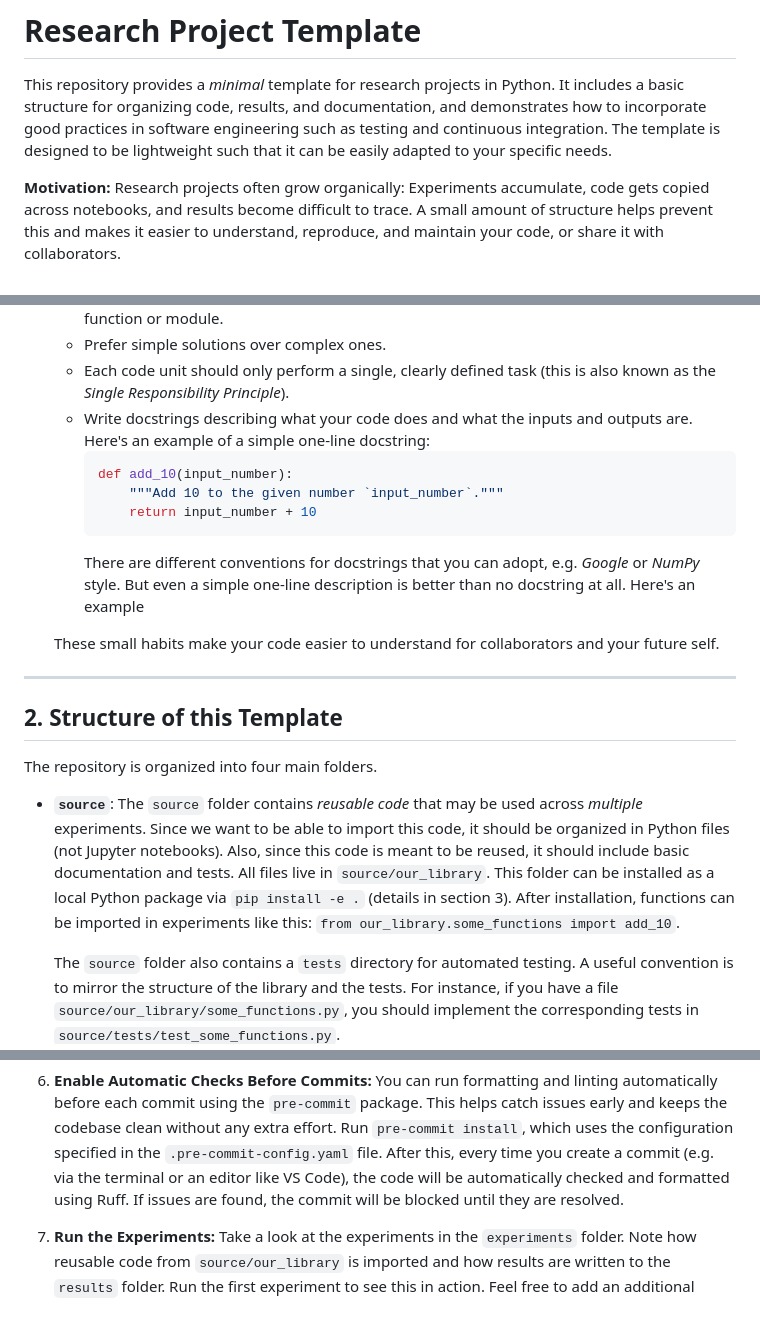
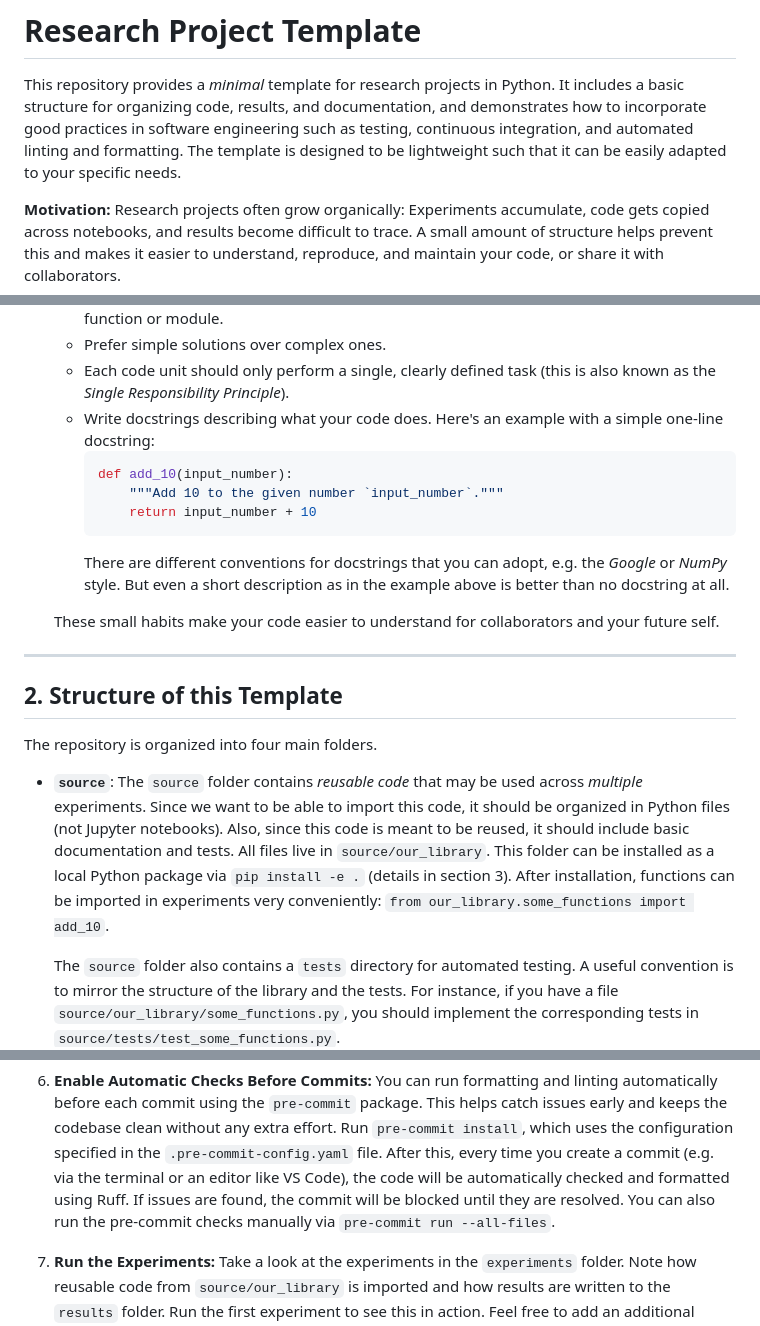
Before and after one commit to ltatzel/Research-Project-Template, a Markdown page: README.md, 3 parts joined by grey strips. Drawn GitHub-style.

Commit message:
Final pass over the readme

````diff
--- a/README.md
+++ b/README.md
@@ -3,8 +3,9 @@
 This repository provides a *minimal* template for research projects in Python.
 It includes a basic structure for organizing code, results, and documentation,
 and demonstrates how to incorporate good practices in software engineering such
-as testing and continuous integration. The template is designed to be
-lightweight such that it can be easily adapted to your specific needs.
+as testing, continuous integration, and automated linting and formatting. The
+template is designed to be lightweight such that it can be easily adapted to
+your specific needs.
 
 **Motivation:** Research projects often grow organically: Experiments
 accumulate, code gets copied across notebooks, and results become difficult to
@@ -63,16 +63,16 @@ code organized and reliable.
     - Prefer simple solutions over complex ones.
     - Each code unit should only perform a single, clearly defined task (this
       is also known as the *Single Responsibility Principle*).
-    - Write docstrings describing what your code does and what the inputs and
-      outputs are. Here's an example of a simple one-line docstring:
+    - Write docstrings describing what your code does. Here's an example with a
+      simple one-line docstring:
       ```python
       def add_10(input_number):
           """Add 10 to the given number `input_number`."""
           return input_number + 10
       ```
-      There are different conventions for docstrings that you can
-      adopt, e.g. *Google* or *NumPy* style. But even a simple one-line
-      description is better than no docstring at all. Here's an example
+      There are different conventions for docstrings that you can adopt, e.g.
+      the *Google* or *NumPy* style. But even a short description as in the
+      example above is better than no docstring at all.
 
 
     These small habits make your code easier to understand for collaborators
@@ -85,13 +85,13 @@ code organized and reliable.
 The repository is organized into four main folders.
 
 - **`source`**: The `source` folder contains *reusable code* that may be used
-    across *multiple* experiments. Since we want to be able to import this
-    code, it should be organized in Python files (not Jupyter notebooks). Also,
-    since this code is meant to be reused, it should include basic
-    documentation and tests. All files live in `source/our_library`. This
-    folder can be installed as a local Python package via `pip install -e .`
-    (details in section 3). After installation, functions can be imported in
-    experiments like this: `from our_library.some_functions import add_10`.
+    across *multiple* experiments. Since we want to be able to import this code,
+    it should be organized in Python files (not Jupyter notebooks). Also, since
+    this code is meant to be reused, it should include basic documentation and
+    tests. All files live in `source/our_library`. This folder can be installed
+    as a local Python package via `pip install -e .` (details in section 3).
+    After installation, functions can be imported in experiments very
+    conveniently: `from our_library.some_functions import add_10`.
 
     The `source` folder also contains a `tests` directory for automated
     testing. A useful convention is to mirror the structure of the library and
@@ -221,7 +221,8 @@ work through all of the following steps:
     the `.pre-commit-config.yaml` file. After this, every time you create a
     commit (e.g. via the terminal or an editor like VS Code), the code will be
     automatically checked and formatted using Ruff. If issues are found, the
-    commit will be blocked until they are resolved.
+    commit will be blocked until they are resolved. You can also run the
+    pre-commit checks manually via `pre-commit run --all-files`.
 
 7. **Run the Experiments:** Take a look at the experiments in the `experiments`
     folder. Note how reusable code from `source/our_library` is imported and how
````
Also changed, not shown: other parts of README.md (+6 -7 lines).
